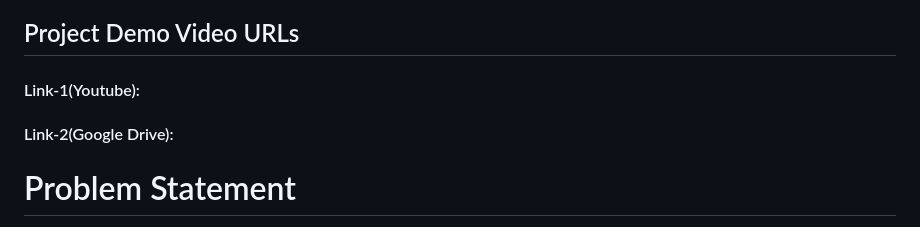
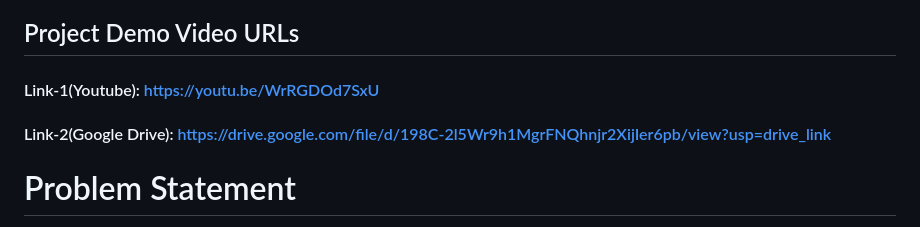
Before and after one commit to Andrewvivan/HOME_GROWN, a Markdown page: README.md, the part around the change. Drawn GitHub-style.

```diff
--- a/README.md
+++ b/README.md
@@ -5,8 +5,8 @@
 #### Azure Link-2: https://homegrown-secondary.z30.web.core.windows.net/
 
 ## Project Demo Video URLs
-#### Link-1(Youtube):
-#### Link-2(Google Drive):
+#### Link-1(Youtube): https://youtu.be/WrRGDOd7SxU
+#### Link-2(Google Drive): https://drive.google.com/file/d/198C-2l5Wr9h1MgrFNQhnjr2XijIer6pb/view?usp=drive_link
 
 # Problem Statement
 The concept of home farming involves cultivating food in personal spaces, offering advantages like enhanced food security, health, income, and sustainability. Nevertheless, issues like limited space, resources, knowledge, and market access hinder its potential, necessitating "HOME GROWN" as an innovative solution for widespread urban and rural adoption.
```
